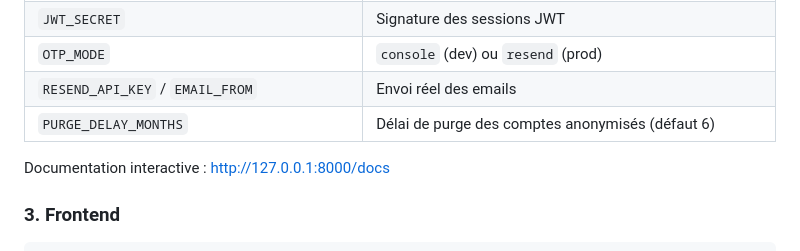
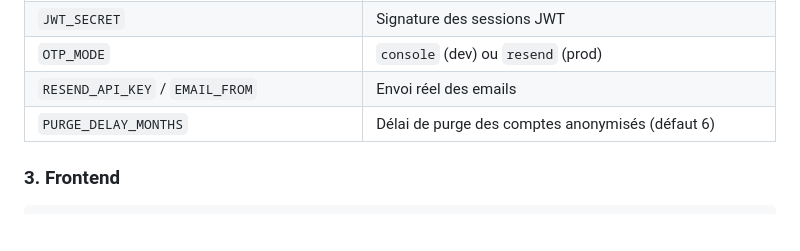
Before and after one commit to Rafikdjm/CRM_IONIS, a Markdown page: README.md, the part around the change. Drawn GitHub-style; blank space fills up the shorter version.

Commit message:
docs: drop local Swagger URL from backend quickstart

````diff
--- a/README.md
+++ b/README.md
@@ -75,8 +75,6 @@ Variables d'environnement attendues (fichier `.env`) :
 | `RESEND_API_KEY` / `EMAIL_FROM` | Envoi réel des emails |
 | `PURGE_DELAY_MONTHS` | Délai de purge des comptes anonymisés (défaut 6) |
 
-Documentation interactive : http://127.0.0.1:8000/docs
-
 ### 3. Frontend
 
 ```bash
````
